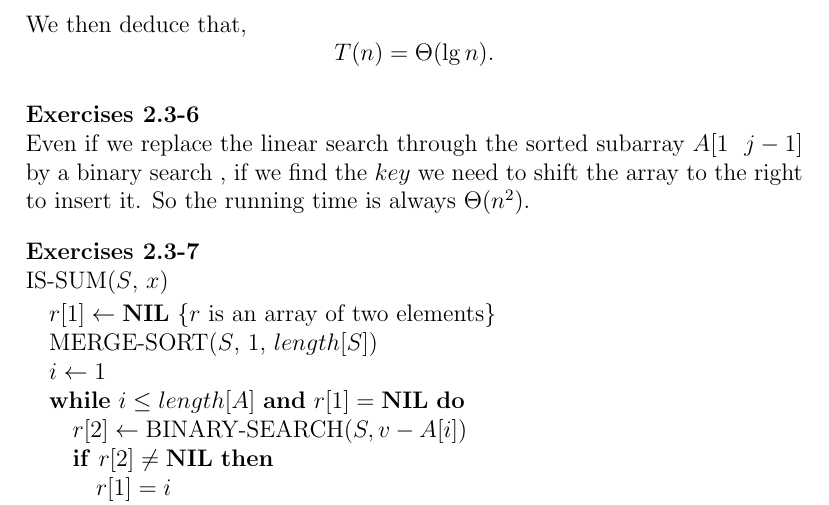
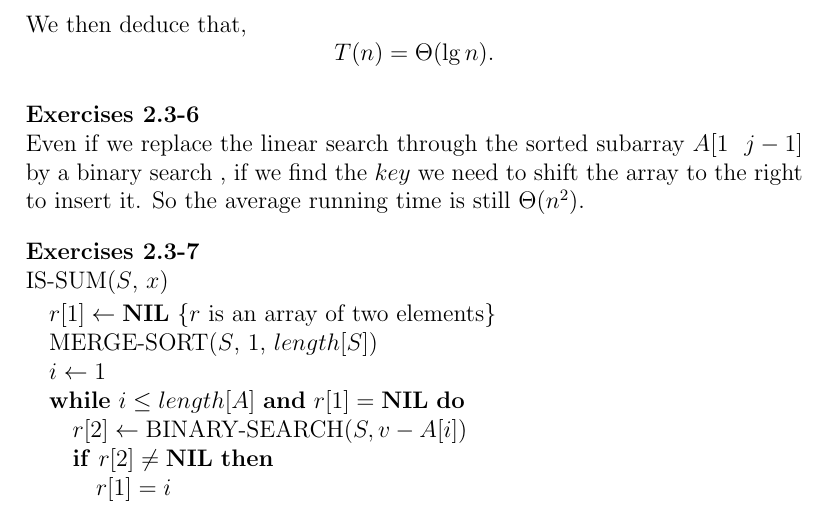
Before and after one commit to l0stman/clrs, a LaTeX document (chap2/2.3.tex): part of page 3 of 9, cut so that both start at the same text. Compiled offline with pdfLaTeX.

Commit message:
Better wording.

```diff
--- a/chap2/2.3.tex
+++ b/chap2/2.3.tex
@@ -117,8 +117,8 @@ We then deduce that,
 
 \newpar{2.3-6} Even if we replace the linear search through the sorted
 subarray $A[1\ \ j-1]$ by a binary search , if we find the $key$ we
-need to shift the array to the right to insert it.  So the running
-time is always $\Theta(n^2)$.
+need to shift the array to the right to insert it.  So the average
+running time is still $\Theta(n^2)$.
 
 \newpar{2.3-7}
 IS-SUM($S$, $x$)
```
